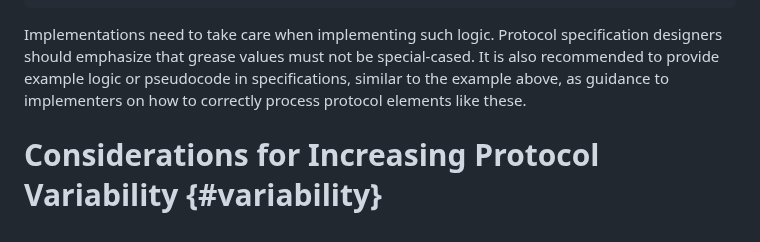
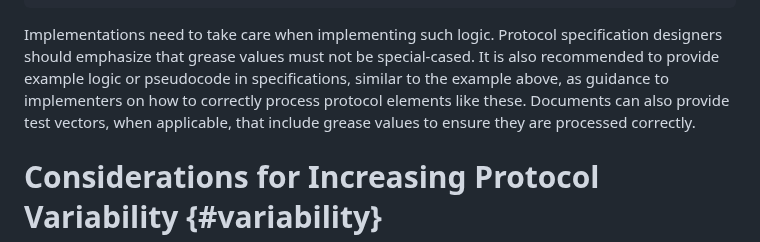
Before and after one commit to intarchboard/draft-protocol-greasing, a Markdown page: draft-edm-protocol-greasing.md, the part around the change. Drawn GitHub-style.

Commit message:
Mention test vectors

```diff
--- a/draft-edm-protocol-greasing.md
+++ b/draft-edm-protocol-greasing.md
@@ -277,6 +277,8 @@ Implementations need to take care when implementing such logic. Protocol specifi
 designers should emphasize that grease values must not be special-cased. It is also
 recommended to provide example logic or pseudocode in specifications, similar to the example
 above, as guidance to implementers on how to correctly process protocol elements like these.
+Documents can also provide test vectors, when applicable, that include grease values
+to ensure they are processed correctly.
 
 # Considerations for Increasing Protocol Variability {#variability}
 
```
